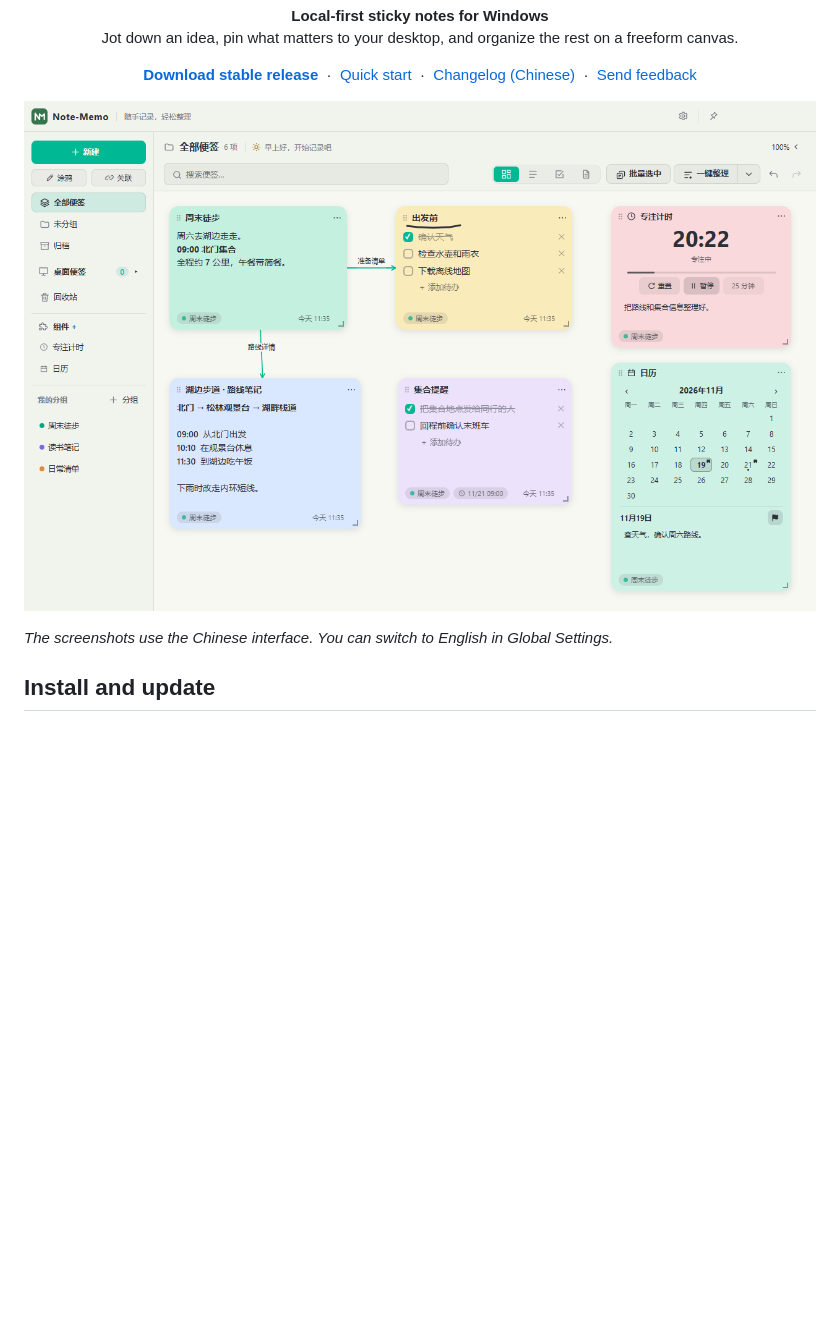
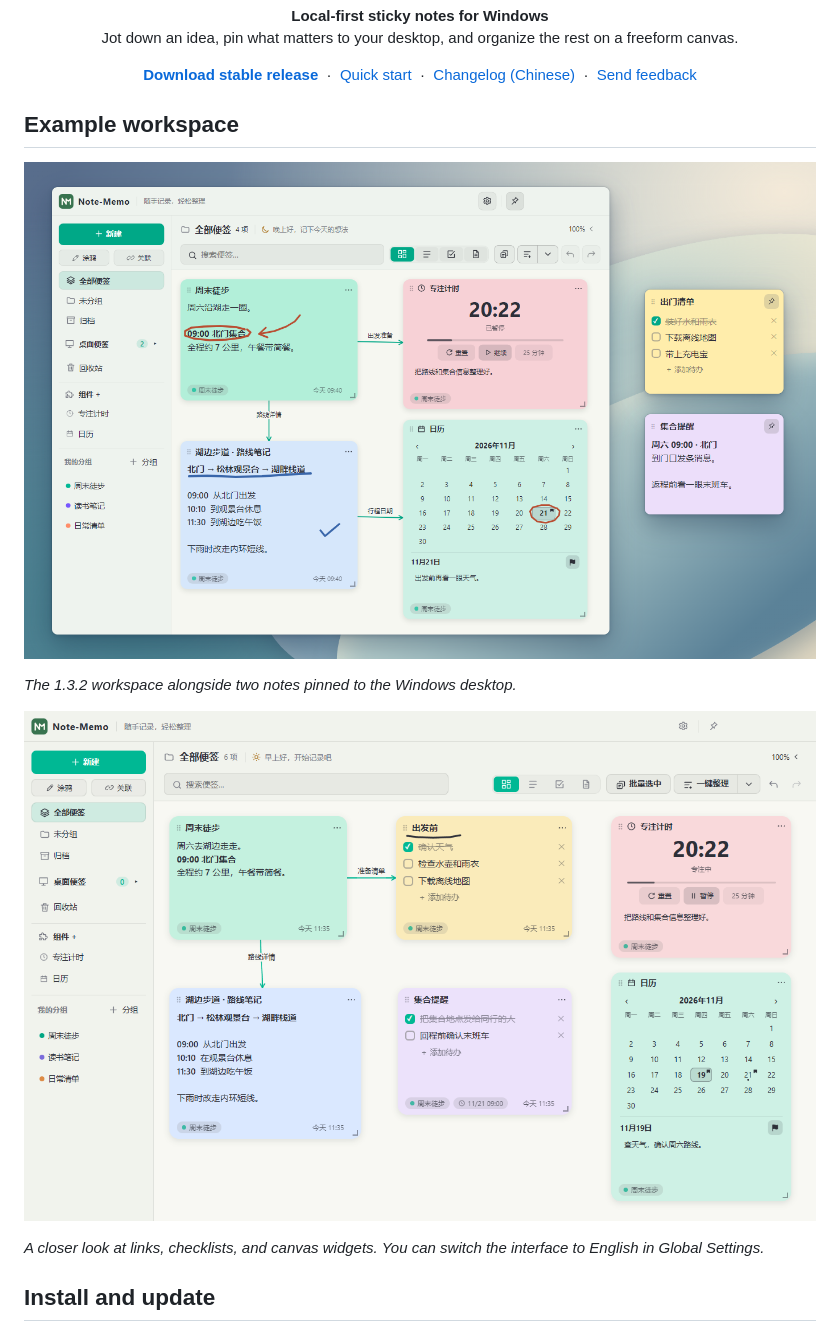
Before and after one commit to LucasRiver9527/Note-Memo, a Markdown page: README.en.md, the part around the change. Drawn GitHub-style; pictures changed too: docs/images/workspace-and-desktop.png (added); blank space fills up the shorter version.

Commit message:
docs: show workspace and desktop notes side by side

```diff
--- a/README.en.md
+++ b/README.en.md
@@ -23,9 +23,15 @@
   <a href="https://github.com/LucasRiver9527/Note-Memo/issues">Send feedback</a>
 </p>
 
-![A weekend hike plan linked to a route note and packing list, with a focus timer and a calendar on the right](./docs/images/overview.png)
+## Example workspace
 
-*The screenshots use the Chinese interface. You can switch to English in Global Settings.*
+![A weekend hike canvas with linked notes and hand-drawn annotations, beside a packing list and a meetup note pinned to the Windows desktop](./docs/images/workspace-and-desktop.png)
+
+*The 1.3.2 workspace alongside two notes pinned to the Windows desktop.*
+
+![A close-up of the canvas with linked hike plans, checklists, a focus timer, and a calendar](./docs/images/overview.png)
+
+*A closer look at links, checklists, and canvas widgets. You can switch the interface to English in Global Settings.*
 
 ## Install and update
 
```
Also changed, not shown: README.md (+8 -2 lines).
